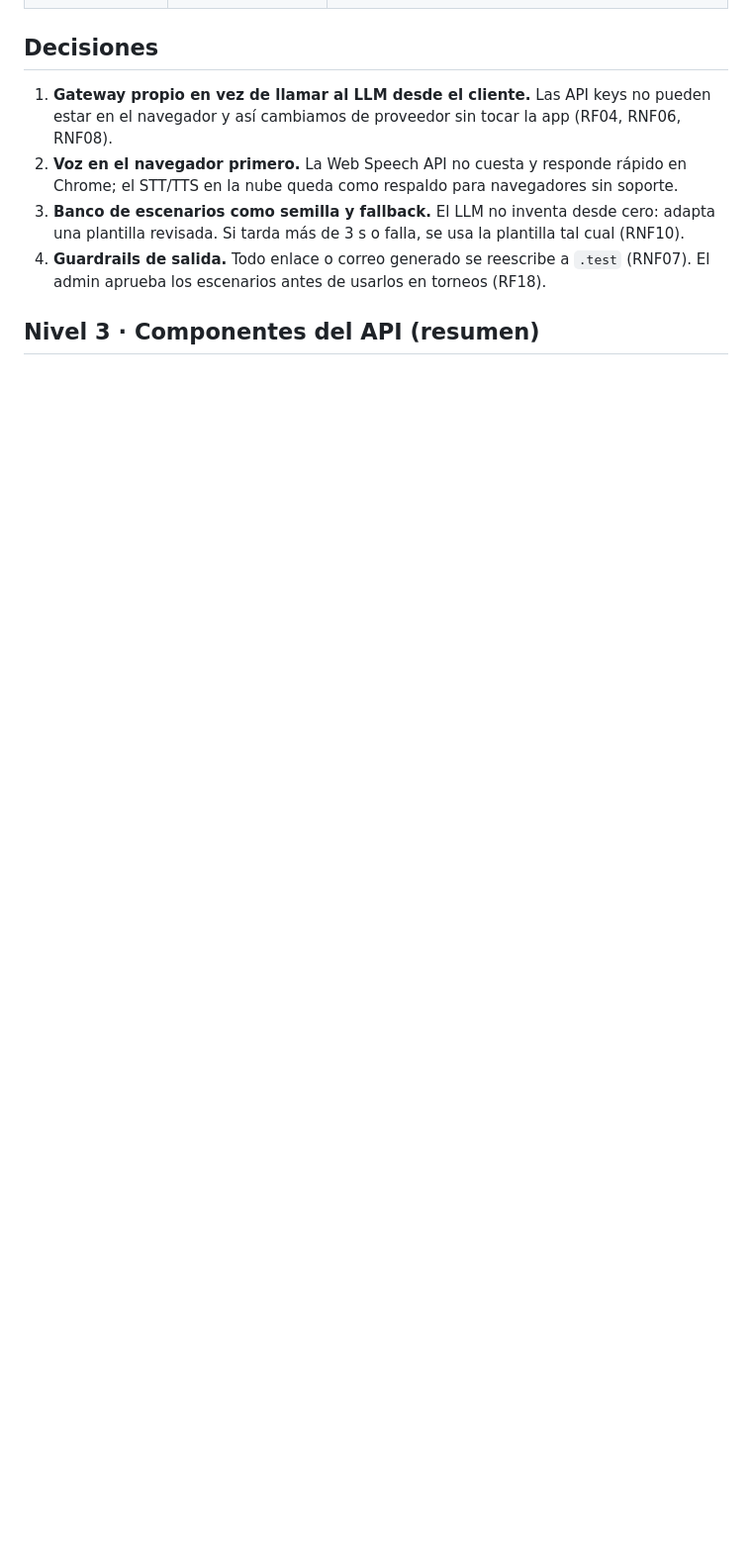
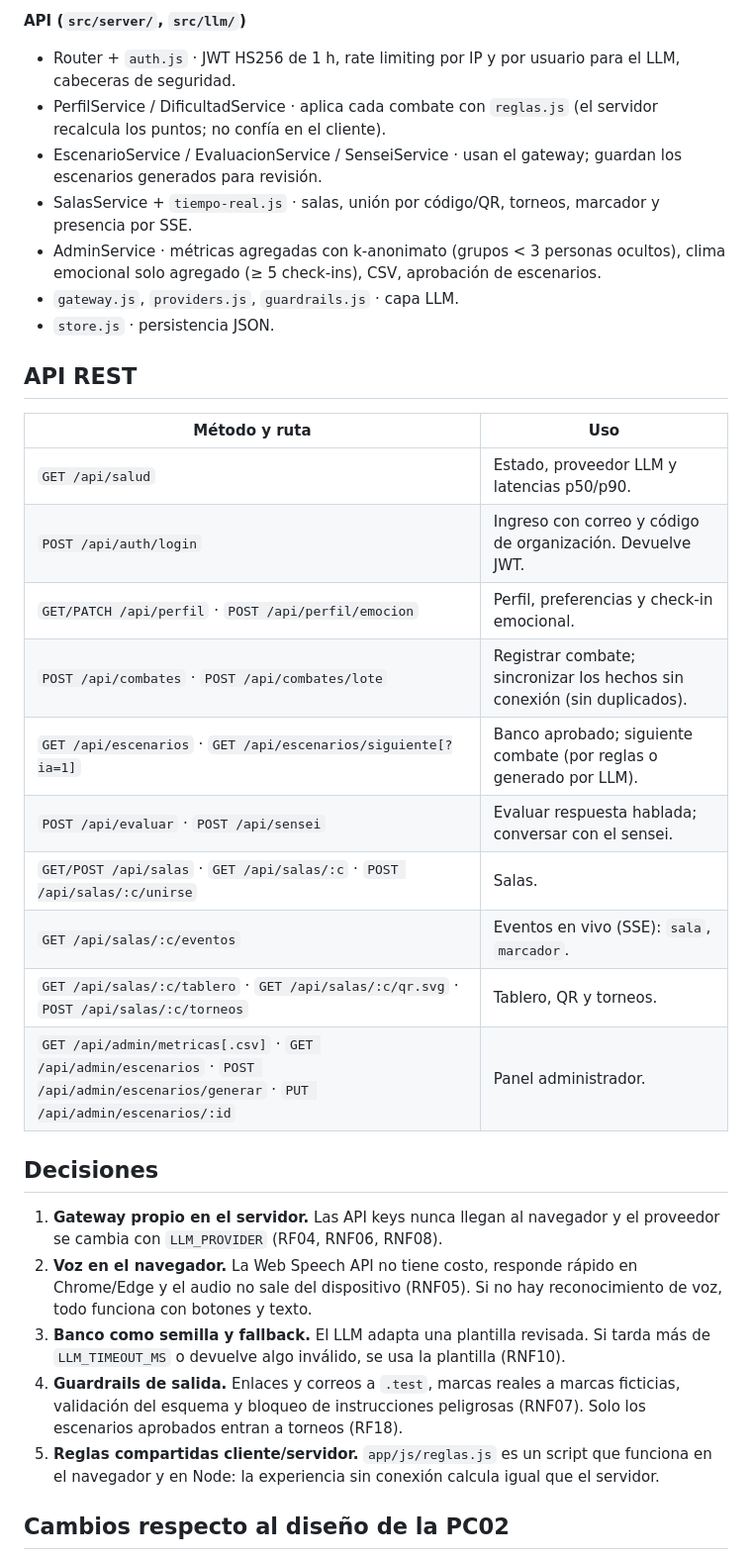
Before and after one commit to FloresVillar/cc451-IHC-grupo15-cyberdojo, a Markdown page: docs/arquitectura-c4.md, the part around one of its changes. Shown at 99% size. Drawn GitHub-style; blank space fills up the shorter version.

```diff
--- a/docs/arquitectura-c4.md
+++ b/docs/arquitectura-c4.md
@@ -21,10 +40,35 @@ CyberDojo lo usan dos tipos de persona: el **colaborador** (entrena) y el **resp
+**API (`src/server/`, `src/llm/`)**
+
+- Router + `auth.js` · JWT HS256 de 1 h, rate limiting por IP y por usuario para el LLM, cabeceras de seguridad.
+- PerfilService / DificultadService · aplica cada combate con `reglas.js` (el servidor recalcula los puntos; no confía en el cliente).
+- EscenarioService / EvaluacionService / SenseiService · usan el gateway; guardan los escenarios generados para revisión.
+- SalasService + `tiempo-real.js` · salas, unión por código/QR, torneos, marcador y presencia por SSE.
+- AdminService · métricas agregadas con k-anonimato (grupos < 3 personas ocultos), clima emocional solo agregado (≥ 5 check-ins), CSV, aprobación de escenarios.
+- `gateway.js`, `providers.js`, `guardrails.js` · capa LLM.
+- `store.js` · persistencia JSON.
+
+## API REST
+
+| Método y ruta | Uso |
+|---|---|
+| `GET /api/salud` | Estado, proveedor LLM y latencias p50/p90. |
+| `POST /api/auth/login` | Ingreso con correo y código de organización. Devuelve JWT. |
+| `GET/PATCH /api/perfil` · `POST /api/perfil/emocion` | Perfil, preferencias y check-in emocional. |
+| `POST /api/combates` · `POST /api/combates/lote` | Registrar combate; sincronizar los hechos sin conexión (sin duplicados). |
+| `GET /api/escenarios` · `GET /api/escenarios/siguiente[?ia=1]` | Banco aprobado; siguiente combate (por reglas o generado por LLM). |
+| `POST /api/evaluar` · `POST /api/sensei` | Evaluar respuesta hablada; conversar con el sensei. |
+| `GET/POST /api/salas` · `GET /api/salas/:c` · `POST /api/salas/:c/unirse` | Salas. |
+| `GET /api/salas/:c/eventos` | Eventos en vivo (SSE): `sala`, `marcador`. |
+| `GET /api/salas/:c/tablero` · `GET /api/salas/:c/qr.svg` · `POST /api/salas/:c/torneos` | Tablero, QR y torneos. |
+| `GET /api/admin/metricas[.csv]` · `GET /api/admin/escenarios` · `POST /api/admin/escenarios/generar` · `PUT /api/admin/escenarios/:id` | Panel administrador. |
 
 ## Decisiones
 
-1. **Gateway propio en vez de llamar al LLM desde el cliente.** Las API keys no pueden estar en el navegador y así cambiamos de proveedor sin tocar la app (RF04, RNF06, RNF08).
-2. **Voz en el navegador primero.** La Web Speech API no cuesta y responde rápido en Chrome; el STT/TTS en la nube queda como respaldo para navegadores sin soporte.
-3. **Banco de escenarios como semilla y fallback.** El LLM no inventa desde cero: adapta una plantilla revisada. Si tarda más de 3 s o falla, se usa la plantilla tal cual (RNF10).
-4. **Guardrails de salida.** Todo enlace o correo generado se reescribe a `.test` (RNF07). El admin aprueba los escenarios antes de usarlos en torneos (RF18).
+1. **Gateway propio en el servidor.** Las API keys nunca llegan al navegador y el proveedor se cambia con `LLM_PROVIDER` (RF04, RNF06, RNF08).
+2. **Voz en el navegador.** La Web Speech API no tiene costo, responde rápido en Chrome/Edge y el audio no sale del dispositivo (RNF05). Si no hay reconocimiento de voz, todo funciona con botones y texto.
+3. **Banco como semilla y fallback.** El LLM adapta una plantilla revisada. Si tarda más de `LLM_TIMEOUT_MS` o devuelve algo inválido, se usa la plantilla (RNF10).
+4. **Guardrails de salida.** Enlaces y correos a `.test`, marcas reales a marcas ficticias, validación del esquema y bloqueo de instrucciones peligrosas (RNF07). Solo los escenarios aprobados entran a torneos (RF18).
+5. **Reglas compartidas cliente/servidor.** `app/js/reglas.js` es un script que funciona en el navegador y en Node: la experiencia sin conexión calcula igual que el servidor.
 
-## Nivel 3 · Componentes del API (resumen)
+## Cambios respecto al diseño de la PC02
 
```
Also changed, not shown: other parts of docs/arquitectura-c4.md (+33 -14 lines), docs/img/c4-componentes.png (added), docs/img/c4-contenedores.png, docs/img/c4-contexto.png, docs/img/interacciones.png, 4 other files.
